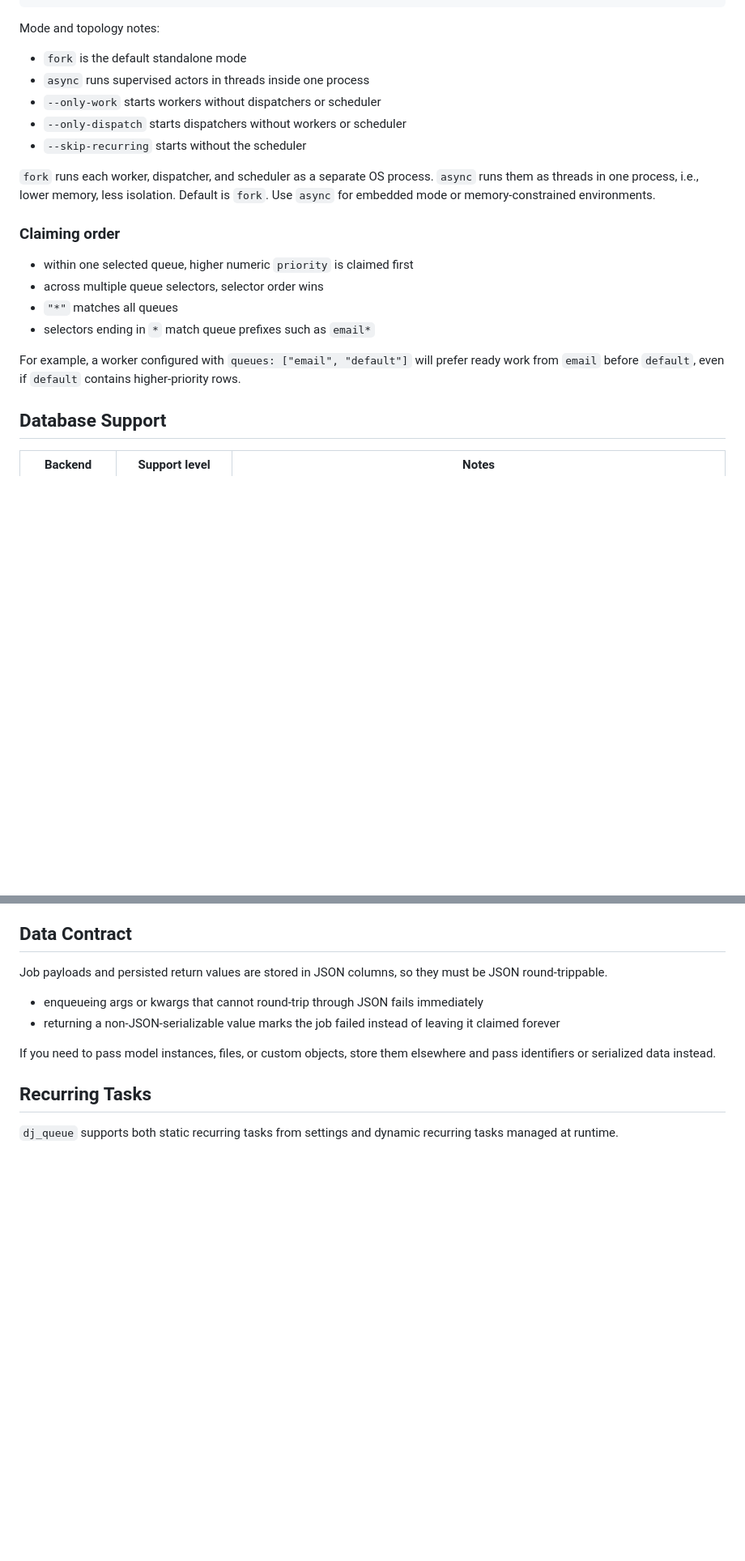
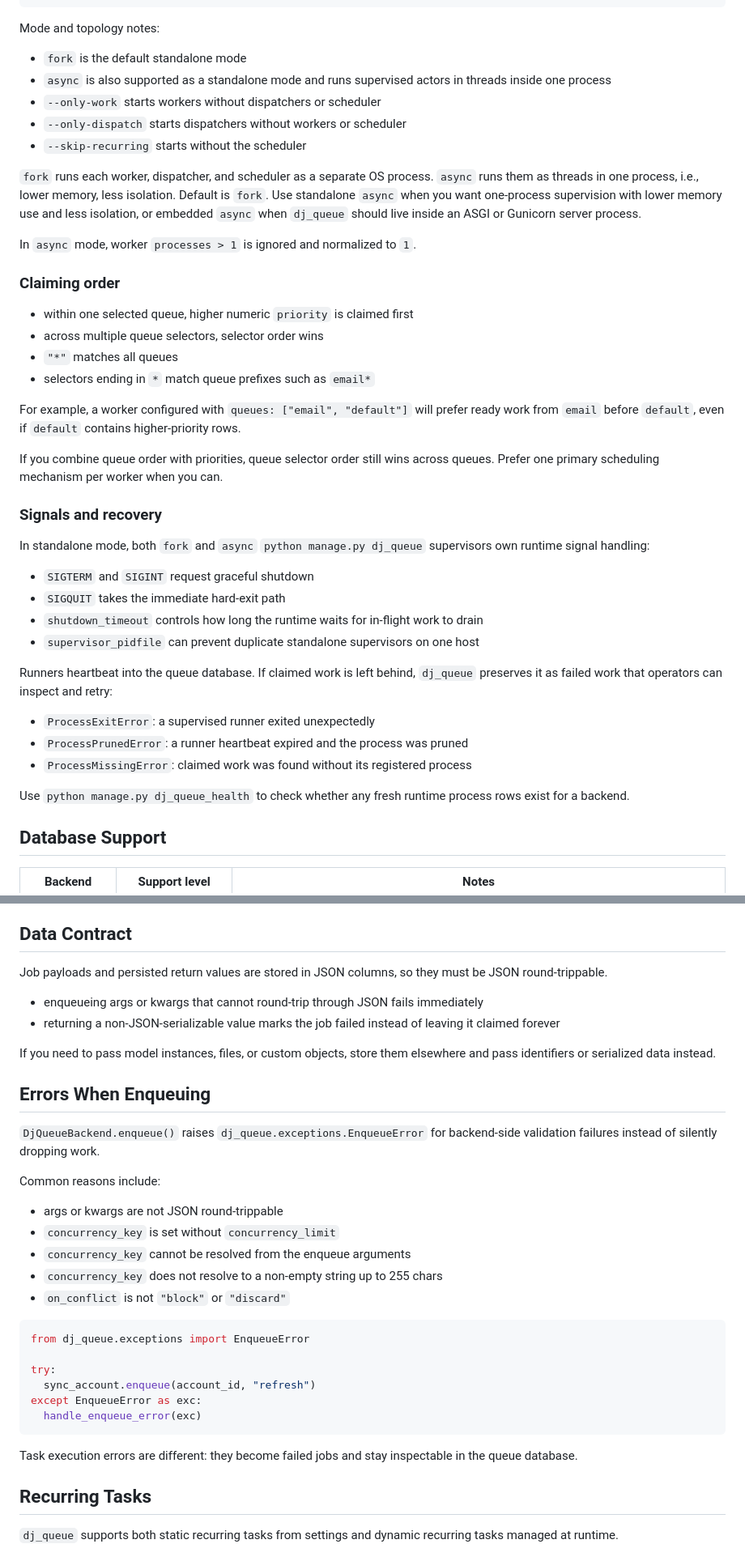
Before and after one commit to coriocactus/dj_queue, a Markdown page: README.md, 2 parts joined by grey strips. Shown at 81% size. GitHub-like rendering; blank space fills up the shorter version.

````diff
--- a/README.md
+++ b/README.md
@@ -248,14 +255,18 @@ python manage.py dj_queue --skip-recurring
 Mode and topology notes:
 
 - `fork` is the default standalone mode
-- `async` runs supervised actors in threads inside one process
+- `async` is also supported as a standalone mode and runs supervised actors in threads inside one process
 - `--only-work` starts workers without dispatchers or scheduler
 - `--only-dispatch` starts dispatchers without workers or scheduler
 - `--skip-recurring` starts without the scheduler
 
 `fork` runs each worker, dispatcher, and scheduler as a separate OS process.
 `async` runs them as threads in one process, i.e., lower memory, less isolation.
-Default is `fork`. Use `async` for embedded mode or memory-constrained environments.
+Default is `fork`. Use standalone `async` when you want one-process supervision
+with lower memory use and less isolation, or embedded `async` when `dj_queue`
+should live inside an ASGI or Gunicorn server process.
+
+In `async` mode, worker `processes > 1` is ignored and normalized to `1`.
 
 ### Claiming order
 
@@ -267,6 +278,29 @@ Default is `fork`. Use `async` for embedded mode or memory-constrained environme
 For example, a worker configured with `queues: ["email", "default"]` will
 prefer ready work from `email` before `default`, even if `default` contains
 higher-priority rows.
+
+If you combine queue order with priorities, queue selector order still wins
+across queues. Prefer one primary scheduling mechanism per worker when you can.
+
+### Signals and recovery
+
+In standalone mode, both `fork` and `async` `python manage.py dj_queue`
+supervisors own runtime signal handling:
+
+- `SIGTERM` and `SIGINT` request graceful shutdown
+- `SIGQUIT` takes the immediate hard-exit path
+- `shutdown_timeout` controls how long the runtime waits for in-flight work to drain
+- `supervisor_pidfile` can prevent duplicate standalone supervisors on one host
+
+Runners heartbeat into the queue database. If claimed work is left behind,
+`dj_queue` preserves it as failed work that operators can inspect and retry:
+
+- `ProcessExitError`: a supervised runner exited unexpectedly
+- `ProcessPrunedError`: a runner heartbeat expired and the process was pruned
+- `ProcessMissingError`: claimed work was found without its registered process
+
+Use `python manage.py dj_queue_health` to check whether any fresh runtime
+process rows exist for a backend.
 
 ## Database Support
 
@@ -291,6 +325,31 @@ must be JSON round-trippable.
 
 If you need to pass model instances, files, or custom objects, store them
 elsewhere and pass identifiers or serialized data instead.
+
+## Errors When Enqueuing
+
+`DjQueueBackend.enqueue()` raises `dj_queue.exceptions.EnqueueError` for
+backend-side validation failures instead of silently dropping work.
+
+Common reasons include:
+
+- args or kwargs are not JSON round-trippable
+- `concurrency_key` is set without `concurrency_limit`
+- `concurrency_key` cannot be resolved from the enqueue arguments
+- `concurrency_key` does not resolve to a non-empty string up to 255 chars
+- `on_conflict` is not `"block"` or `"discard"`
+
+```python
+from dj_queue.exceptions import EnqueueError
+
+try:
+  sync_account.enqueue(account_id, "refresh")
+except EnqueueError as exc:
+  handle_enqueue_error(exc)
+```
+
+Task execution errors are different: they become failed jobs and stay
+inspectable in the queue database.
 
 ## Recurring Tasks
 
````
Also changed, not shown: other parts of README.md (+111 -6 lines).
